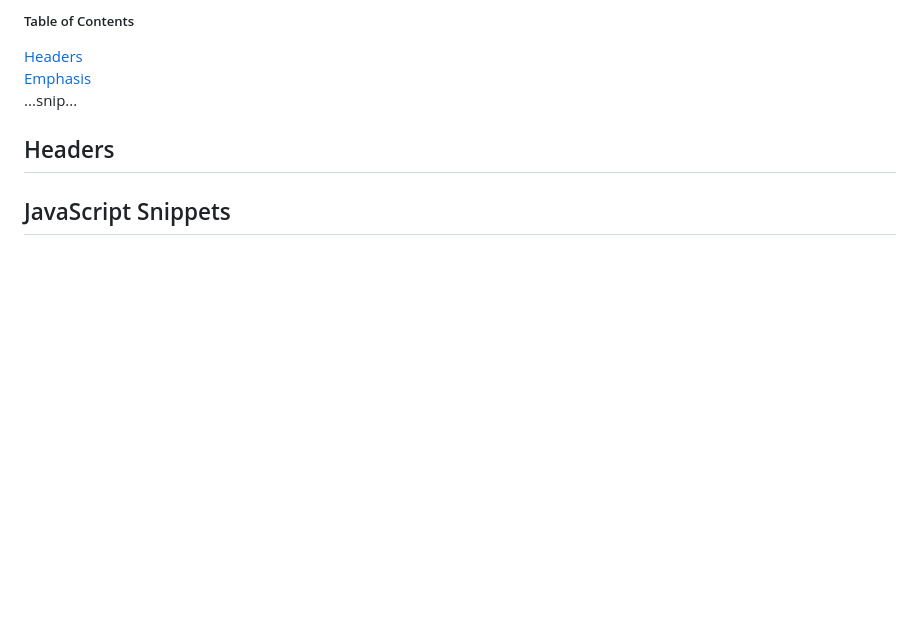
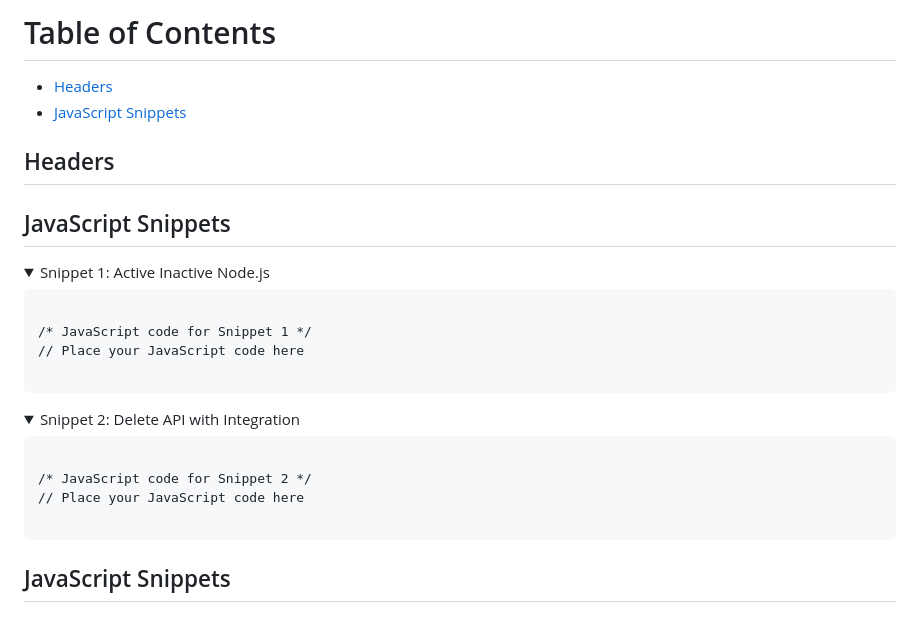
Before and after one commit to kawsar19/mern-snippets, a Markdown page: readme.md, the part around the change. Rendered like a GitHub page; folded sections open; blank space fills up the shorter version.

```diff
--- a/readme.md
+++ b/readme.md
@@ -1,12 +1,31 @@
 
 
-##### Table of Contents
-[Headers](#headers)
-[Emphasis](#emphasis)
-...snip...
-<a name="headers"/>
+# Table of Contents
+
+- [Headers](#headers)
+- [JavaScript Snippets](#javascript-snippets)
+
 ## Headers
 
+<!-- Content related to Headers -->
+
+## JavaScript Snippets
+
+<details>
+  <summary>Snippet 1: Active Inactive Node.js</summary>
+  <pre><code>
+/* JavaScript code for Snippet 1 */
+// Place your JavaScript code here
+  </code></pre>
+</details>
+
+<details>
+  <summary>Snippet 2: Delete API with Integration</summary>
+  <pre><code>
+/* JavaScript code for Snippet 2 */
+// Place your JavaScript code here
+  </code></pre>
+</details>
 
 
 
```
